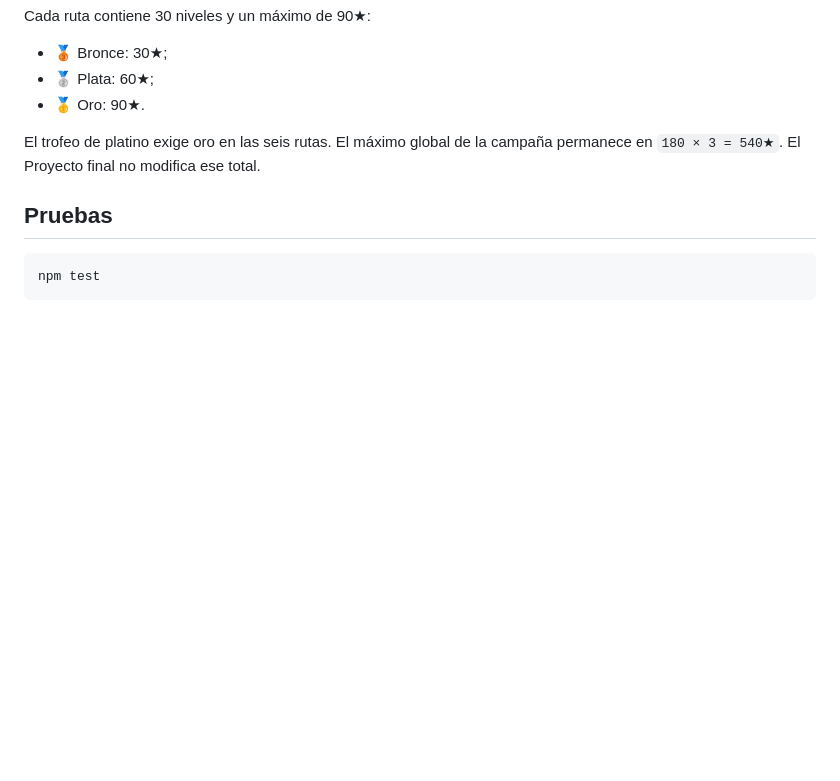
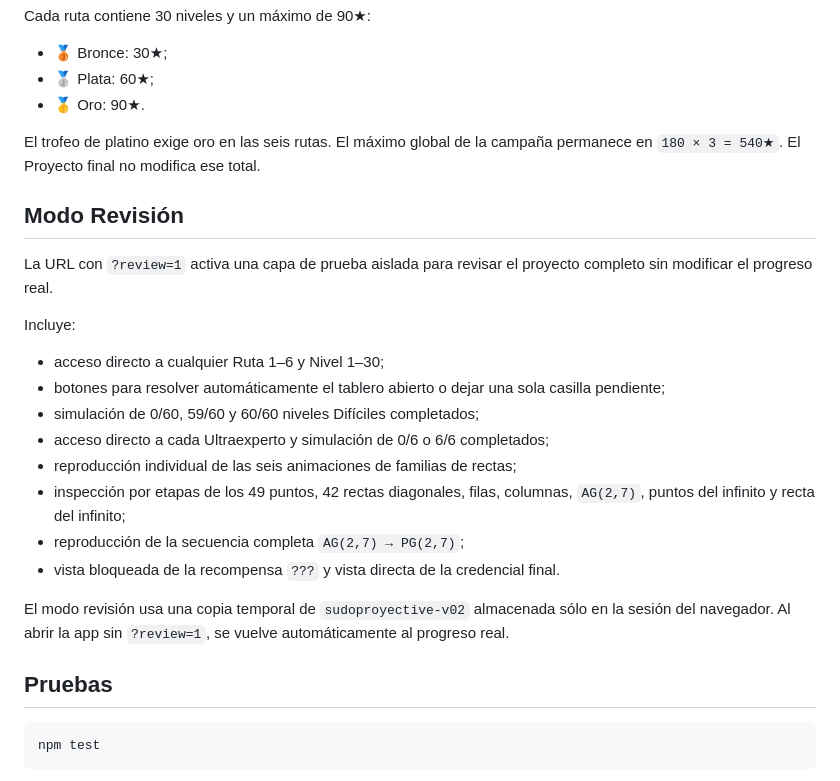
Before and after one commit to PanchoMAT/Sudoproyective, a Markdown page: README.md, the part around the change. Drawn GitHub-style; blank space fills up the shorter version.

Commit message:
Document the isolated review mode

````diff
--- a/README.md
+++ b/README.md
@@ -89,6 +89,23 @@ Cada ruta contiene 30 niveles y un máximo de 90★:
 
 El trofeo de platino exige oro en las seis rutas. El máximo global de la campaña permanece en `180 × 3 = 540★`. El Proyecto final no modifica ese total.
 
+## Modo Revisión
+
+La URL con `?review=1` activa una capa de prueba aislada para revisar el proyecto completo sin modificar el progreso real.
+
+Incluye:
+
+- acceso directo a cualquier Ruta 1–6 y Nivel 1–30;
+- botones para resolver automáticamente el tablero abierto o dejar una sola casilla pendiente;
+- simulación de 0/60, 59/60 y 60/60 niveles Difíciles completados;
+- acceso directo a cada Ultraexperto y simulación de 0/6 o 6/6 completados;
+- reproducción individual de las seis animaciones de familias de rectas;
+- inspección por etapas de los 49 puntos, 42 rectas diagonales, filas, columnas, `AG(2,7)`, puntos del infinito y recta del infinito;
+- reproducción de la secuencia completa `AG(2,7) → PG(2,7)`;
+- vista bloqueada de la recompensa `???` y vista directa de la credencial final.
+
+El modo revisión usa una copia temporal de `sudoproyective-v02` almacenada sólo en la sesión del navegador. Al abrir la app sin `?review=1`, se vuelve automáticamente al progreso real.
+
 ## Pruebas
 
 ```bash
````
